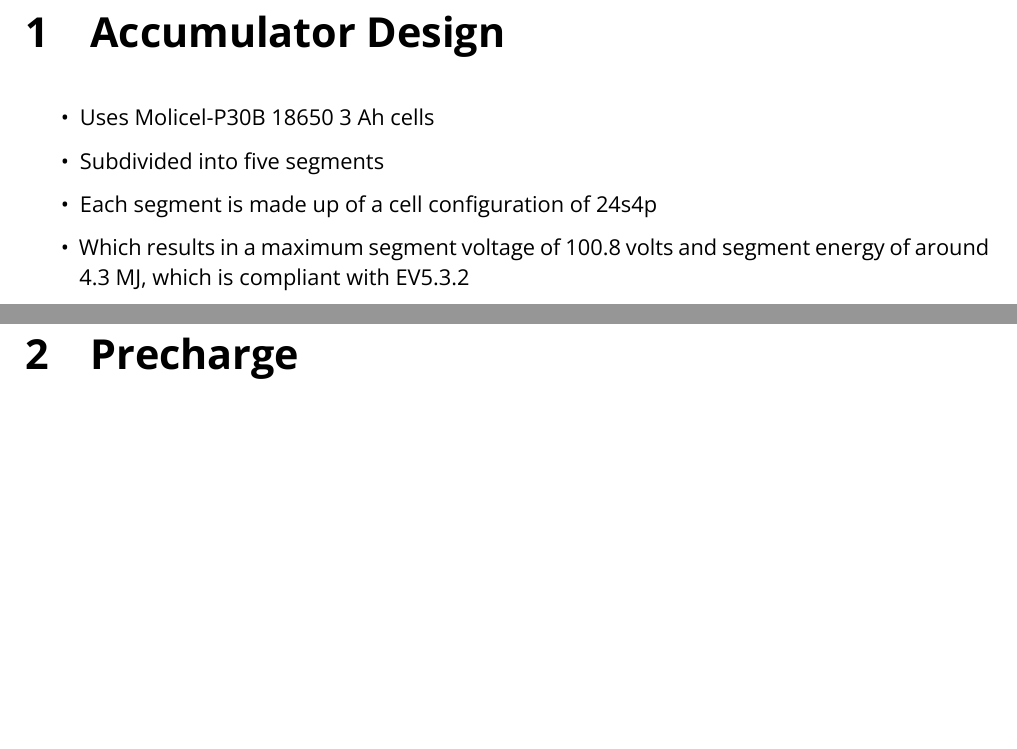
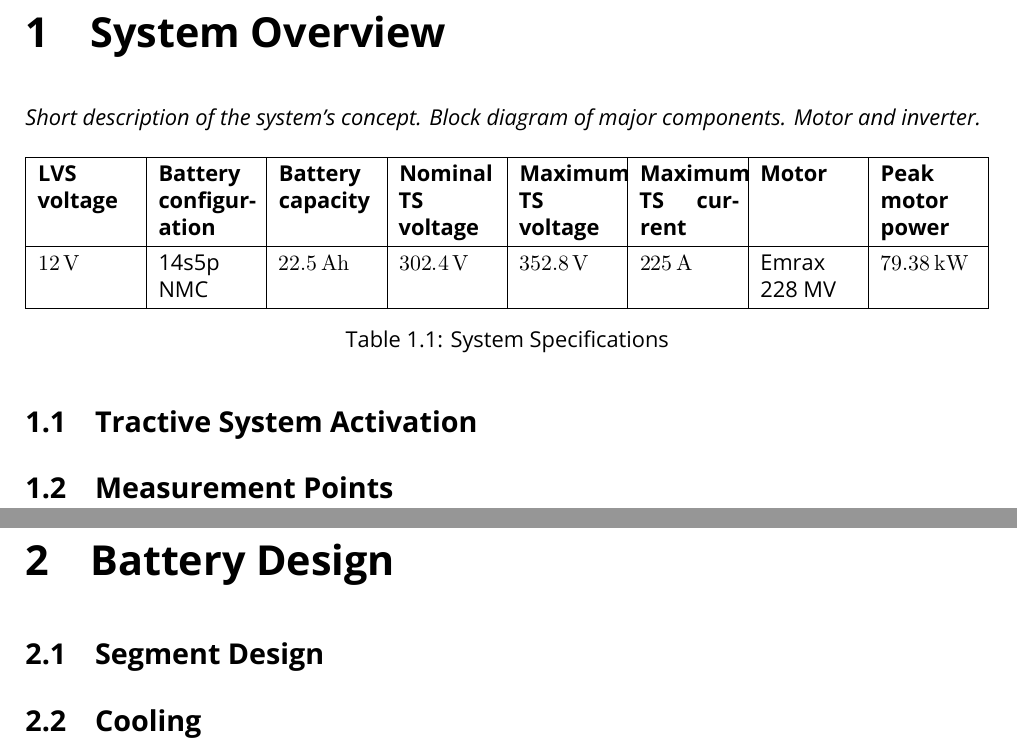
Before and after one commit to york-fs/monorepo, a LaTeX document (manual/manual.tex): two parts of pages 7 and 8 of 23 before the commit and two parts of pages 8 and 9 of 31 after it, joined at a grey line, cut at the place of the change, the shorter picture padded with empty space. Compiled offline with XeLaTeX.

Commit message:
manual: Add more skeleton structure

```diff
--- a/manual/manual.tex
+++ b/manual/manual.tex
@@ -9,6 +9,7 @@
 \usepackage{lastpage}
 \usepackage{mathtools}
 \usepackage{siunitx}
+\usepackage{tabularx}
 \usepackage{xcolor}
 
 % Bibliography and references.
@@ -146,6 +147,10 @@
   short = AIR,
   long = accumulator isolation relay
 }
+\DeclareAcronym{bspd}{
+  short = BSPD,
+  long = brake system plausibility device
+}
 \DeclareAcronym{bms}{
   short = BMS,
   long = battery management system,
@@ -163,6 +168,9 @@
   short = TSAL,
   long = tractive system active light
 }
+
+% Amp-hour unit.
+\DeclareSIUnit{\Ah}{Ah}
 
 \begin{document}
 \pagenumbering{roman}
@@ -207,12 +215,28 @@
 \clearpage
 \pagenumbering{arabic}
 
-\chapter{Accumulator Design}
-\begin{itemize}
-\item Uses Molicel-P30B 18650 3 Ah cells
-\item Subdivided into five segments
-\item Each segment is made up of a cell configuration of 24s4p
-\item Which results in a maximum segment voltage of 100.8 volts and segment energy of around 4.3 MJ, which is compliant with EV5.3.2
-\end{itemize}
+\chapter{System Overview}
+\todo{Short description of the system's concept.}
+\todo{Block diagram of major components.}
+\todo{Motor and inverter.}
 
-\chapter{Precharge}
+\begin{table}[H]
+  \centering
+  \begin{tabularx}{\textwidth}{|X|X|X|X|X|X|X|X|}
+    \hline
+    \textbf{LVS voltage} & \textbf{Battery configuration} & \textbf{Battery capacity} & \textbf{Nominal TS voltage} & \textbf{Maximum \acs{ts} voltage} & \textbf{Maximum \acs{ts} current} & \textbf{Motor} & \textbf{Peak motor power} \\
+    \hline
+    \qty{12}{\V} & 14s5p NMC & \qty{22.5}{\Ah} & \qty{302.4}{\V} & \qty{352.8}{\V} & \qty{225}{\A} & Emrax 228 MV & \qty{79.38}{\kW} \\
+    \hline
+  \end{tabularx}
+  \caption{System Specifications}
+  \label{tbl:system-specs}
+\end{table}
+
+\section{Tractive System Activation}
+
+\section{Measurement Points}
+
+\chapter{Battery Design}
+\section{Segment Design}
+\section{Cooling}
```
Also changed, not shown: manual/manual.tex (31 more changed lines).
